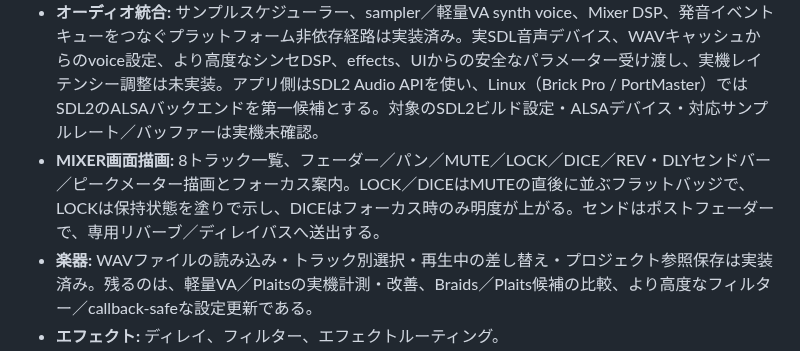
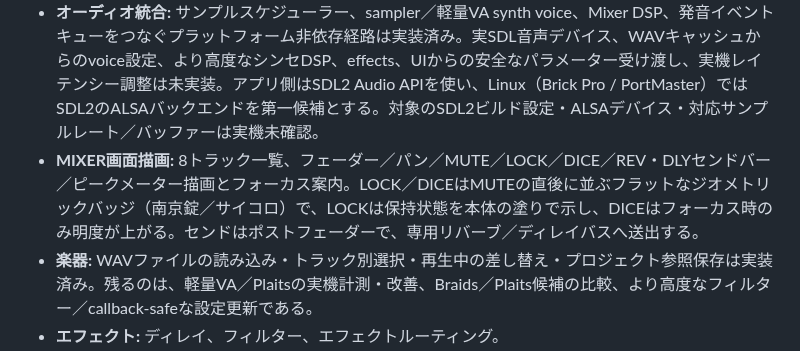
Before and after one commit to ijnekenamay/PocketEuclidean, a Markdown page: docs/STATUS_AND_ROADMAP.md, the part around the change. Rendered like a GitHub page.

```diff
--- a/docs/STATUS_AND_ROADMAP.md
+++ b/docs/STATUS_AND_ROADMAP.md
@@ -122,7 +122,7 @@
 - **MAIN画面のSDL描画:** 表示モデル・テーマ連動レイアウト・固定長描画コマンドはあるが、1024×768上の文字・背景・行・ステップバーの実描画は未実装。
 - **描画側イベント連携:** `AudioCallbackProcessor`から音声フレーム時刻付きイベントを有界SPSCキューへ発行し、ステップごとの照明状態へ渡す基盤を実装済み。実SDL音声デバイスへの接続、描画反映、実機での表示確認は未実装。
 - **オーディオ統合:** サンプルスケジューラー、sampler／軽量VA synth voice、Mixer DSP、発音イベントキューをつなぐプラットフォーム非依存経路は実装済み。実SDL音声デバイス、WAVキャッシュからのvoice設定、より高度なシンセDSP、effects、UIからの安全なパラメーター受け渡し、実機レイテンシー調整は未実装。アプリ側はSDL2 Audio APIを使い、Linux（Brick Pro / PortMaster）ではSDL2のALSAバックエンドを第一候補とする。対象のSDL2ビルド設定・ALSAデバイス・対応サンプルレート／バッファーは実機未確認。
-- **MIXER画面描画:** 8トラック一覧、フェーダー／パン／MUTE／LOCK／DICE／REV・DLYセンドバー／ピークメーター描画とフォーカス案内。LOCK／DICEはMUTEの直後に並ぶフラットバッジで、LOCKは保持状態を塗りで示し、DICEはフォーカス時のみ明度が上がる。センドはポストフェーダーで、専用リバーブ／ディレイバスへ送出する。
+- **MIXER画面描画:** 8トラック一覧、フェーダー／パン／MUTE／LOCK／DICE／REV・DLYセンドバー／ピークメーター描画とフォーカス案内。LOCK／DICEはMUTEの直後に並ぶフラットなジオメトリックバッジ（南京錠／サイコロ）で、LOCKは保持状態を本体の塗りで示し、DICEはフォーカス時のみ明度が上がる。センドはポストフェーダーで、専用リバーブ／ディレイバスへ送出する。
 - **楽器:** WAVファイルの読み込み・トラック別選択・再生中の差し替え・プロジェクト参照保存は実装済み。残るのは、軽量VA／Plaitsの実機計測・改善、Braids／Plaits候補の比較、より高度なフィルター／callback-safeな設定更新である。
 - **エフェクト:** ディレイ、フィルター、エフェクトルーティング。
 - **プロジェクト管理:** バージョン付きシリアライズ、`conf/project.pec`への保存・読み込み、v6–v9移行、上書き確認、未保存変更時の Save/Discard/Cancel、サンプルパスの保存・復元は実装済み。残るのは、Save Asの保存先選択UI、OS標準ファイルダイアログ、サンプル欠落時のユーザー向け復旧導線である。
```
Also changed, not shown: docs/UI_CONTROLS.md (+6 -5 lines), docs/UI_DESIGN_POLICY.md (+4 -3 lines), docs/images/ui_mixer.png, 1 other file.
